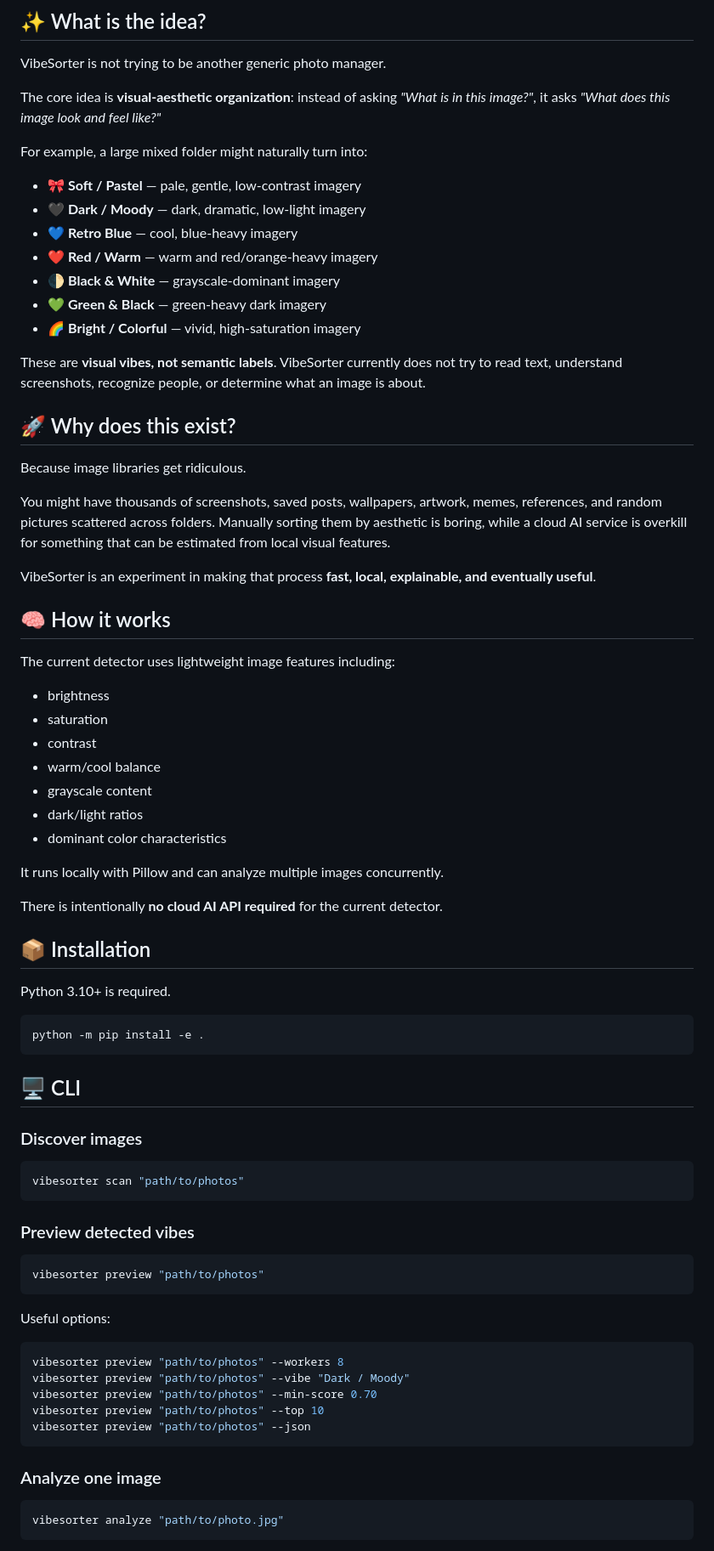
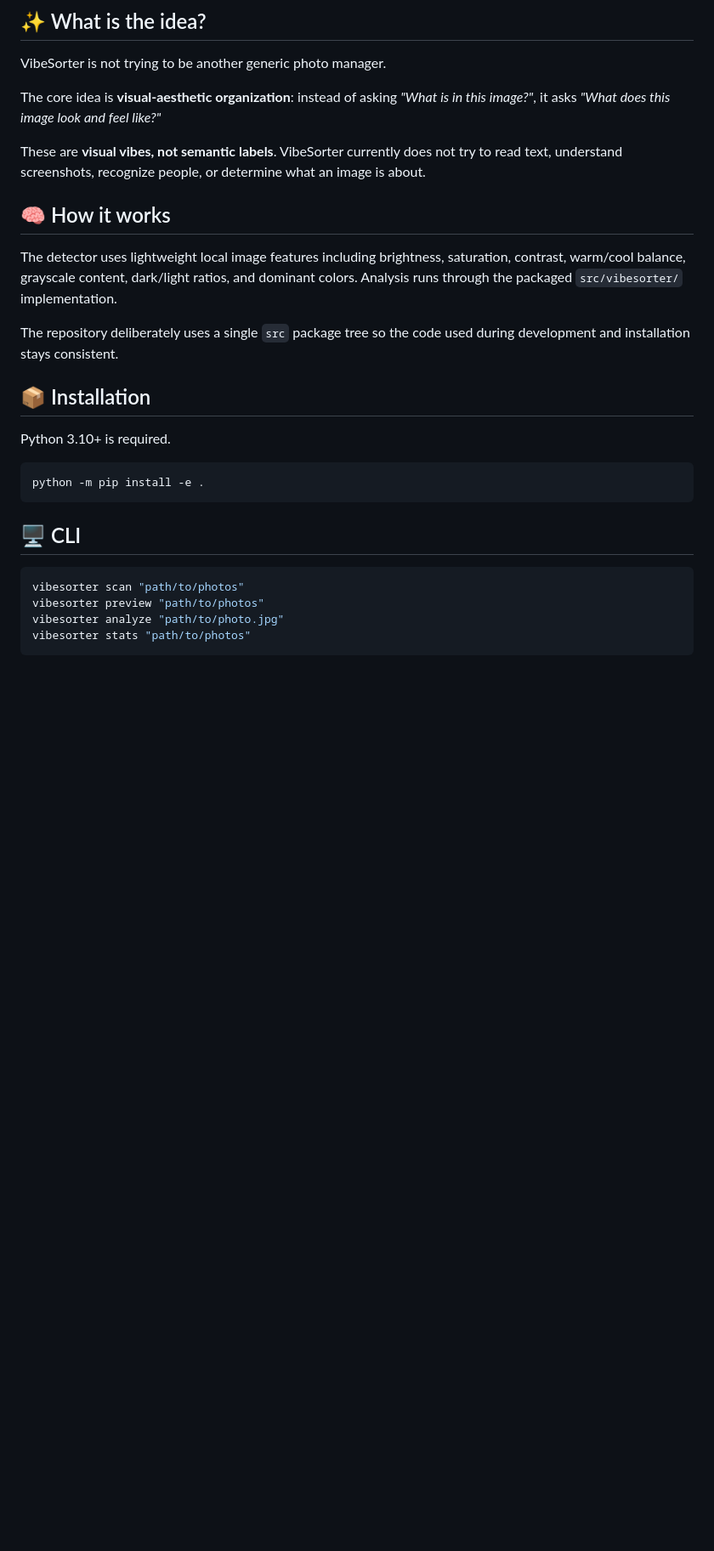
Before and after one commit to Ava-91/VibeSorter, a Markdown page: README.md, the part around one of its changes. Shown at 85% size. Rendered like a GitHub page; blank space fills up the shorter version.

````diff
--- a/README.md
+++ b/README.md
@@ -12,41 +12,13 @@ VibeSorter is not trying to be another generic photo manager.
 
 The core idea is **visual-aesthetic organization**: instead of asking *"What is in this image?"*, it asks *"What does this image look and feel like?"*
 
-For example, a large mixed folder might naturally turn into:
-
-- 🎀 **Soft / Pastel** — pale, gentle, low-contrast imagery
-- 🖤 **Dark / Moody** — dark, dramatic, low-light imagery
-- 💙 **Retro Blue** — cool, blue-heavy imagery
-- ❤️ **Red / Warm** — warm and red/orange-heavy imagery
-- 🌓 **Black & White** — grayscale-dominant imagery
-- 💚 **Green & Black** — green-heavy dark imagery
-- 🌈 **Bright / Colorful** — vivid, high-saturation imagery
-
 These are **visual vibes, not semantic labels**. VibeSorter currently does not try to read text, understand screenshots, recognize people, or determine what an image is about.
-
-## 🚀 Why does this exist?
-
-Because image libraries get ridiculous.
-
-You might have thousands of screenshots, saved posts, wallpapers, artwork, memes, references, and random pictures scattered across folders. Manually sorting them by aesthetic is boring, while a cloud AI service is overkill for something that can be estimated from local visual features.
-
-VibeSorter is an experiment in making that process **fast, local, explainable, and eventually useful**.
 
 ## 🧠 How it works
 
-The current detector uses lightweight image features including:
+The detector uses lightweight local image features including brightness, saturation, contrast, warm/cool balance, grayscale content, dark/light ratios, and dominant colors. Analysis runs through the packaged `src/vibesorter/` implementation.
 
-- brightness
-- saturation
-- contrast
-- warm/cool balance
-- grayscale content
-- dark/light ratios
-- dominant color characteristics
-
-It runs locally with Pillow and can analyze multiple images concurrently.
-
-There is intentionally **no cloud AI API required** for the current detector.
+The repository deliberately uses a single `src` package tree so the code used during development and installation stays consistent.
 
 ## 📦 Installation
 
@@ -58,29 +30,7 @@ python -m pip install -e .
 
 ## 🖥️ CLI
 
-### Discover images
-
 ```bash
 vibesorter scan "path/to/photos"
-```
-
-### Preview detected vibes
-
-```bash
 vibesorter preview "path/to/photos"
-```
-
-Useful options:
-
-```bash
-vibesorter preview "path/to/photos" --workers 8
-vibesorter preview "path/to/photos" --vibe "Dark / Moody"
-vibesorter preview "path/to/photos" --min-score 0.70
-vibesorter preview "path/to/photos" --top 10
-vibesorter preview "path/to/photos" --json
-```
-
-### Analyze one image
-
-```bash
 vibesorter analyze "path/to/photo.jpg"
````
Also changed, not shown: other parts of README.md (+13 -30 lines).
